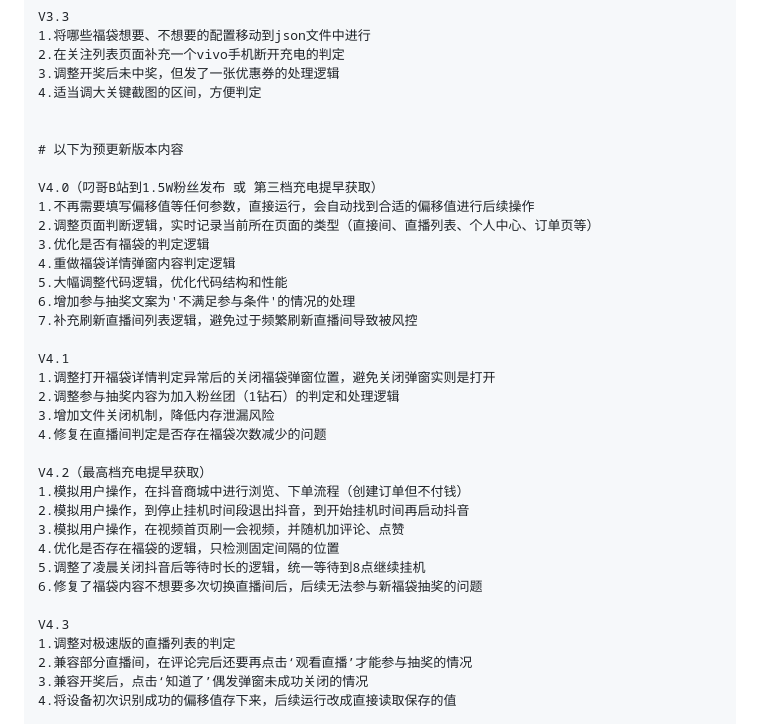
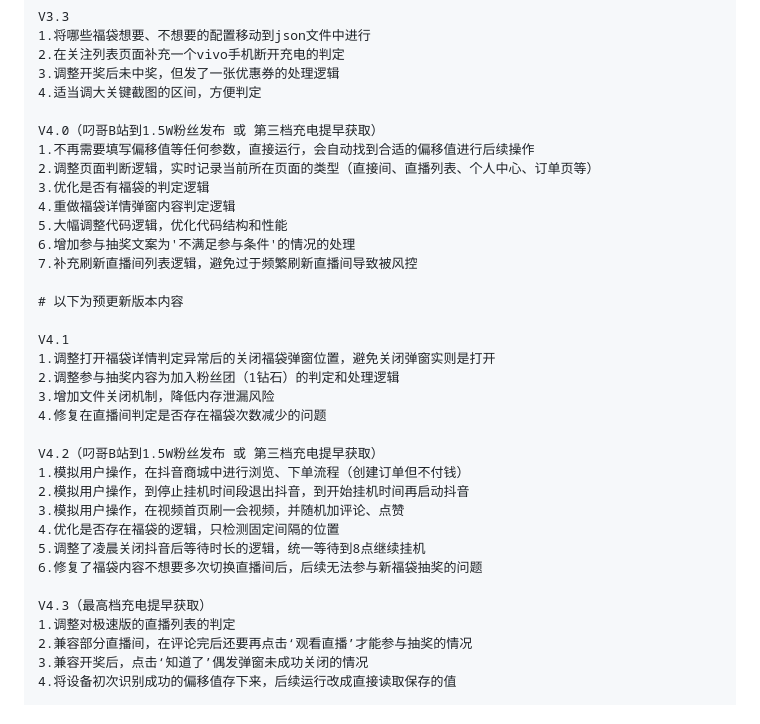
Before and after one commit to pokemonzlj/douyin_guaji, a Markdown page: README.md, the part around the change. Rendered like a GitHub page.

```diff
--- a/README.md
+++ b/README.md
@@ -130,9 +130,6 @@ pip install pillow paddlepaddle paddleocr numpy
     3.调整开奖后未中奖，但发了一张优惠券的处理逻辑
     4.适当调大关键截图的区间，方便判定
 
-
-    # 以下为预更新版本内容
-
     V4.0（叼哥B站到1.5W粉丝发布 或 第三档充电提早获取）
     1.不再需要填写偏移值等任何参数，直接运行，会自动找到合适的偏移值进行后续操作
     2.调整页面判断逻辑，实时记录当前所在页面的类型（直接间、直播列表、个人中心、订单页等）
@@ -142,13 +139,15 @@ pip install pillow paddlepaddle paddleocr numpy
     6.增加参与抽奖文案为'不满足参与条件'的情况的处理
     7.补充刷新直播间列表逻辑，避免过于频繁刷新直播间导致被风控
 
+    # 以下为预更新版本内容
+
     V4.1
     1.调整打开福袋详情判定异常后的关闭福袋弹窗位置，避免关闭弹窗实则是打开
     2.调整参与抽奖内容为加入粉丝团（1钻石）的判定和处理逻辑
     3.增加文件关闭机制，降低内存泄漏风险
     4.修复在直播间判定是否存在福袋次数减少的问题
 
-    V4.2（最高档充电提早获取）
+    V4.2（叼哥B站到1.5W粉丝发布 或 第三档充电提早获取）
     1.模拟用户操作，在抖音商城中进行浏览、下单流程（创建订单但不付钱）
     2.模拟用户操作，到停止挂机时间段退出抖音，到开始挂机时间再启动抖音
     3.模拟用户操作，在视频首页刷一会视频，并随机加评论、点赞
@@ -156,7 +155,7 @@ pip install pillow paddlepaddle paddleocr numpy
     5.调整了凌晨关闭抖音后等待时长的逻辑，统一等待到8点继续挂机
     6.修复了福袋内容不想要多次切换直播间后，后续无法参与新福袋抽奖的问题
 
-    V4.3
+    V4.3（最高档充电提早获取）
     1.调整对极速版的直播列表的判定
     2.兼容部分直播间，在评论完后还要再点击‘观看直播’才能参与抽奖的情况
     3.兼容开奖后，点击‘知道了’偶发弹窗未成功关闭的情况
```
